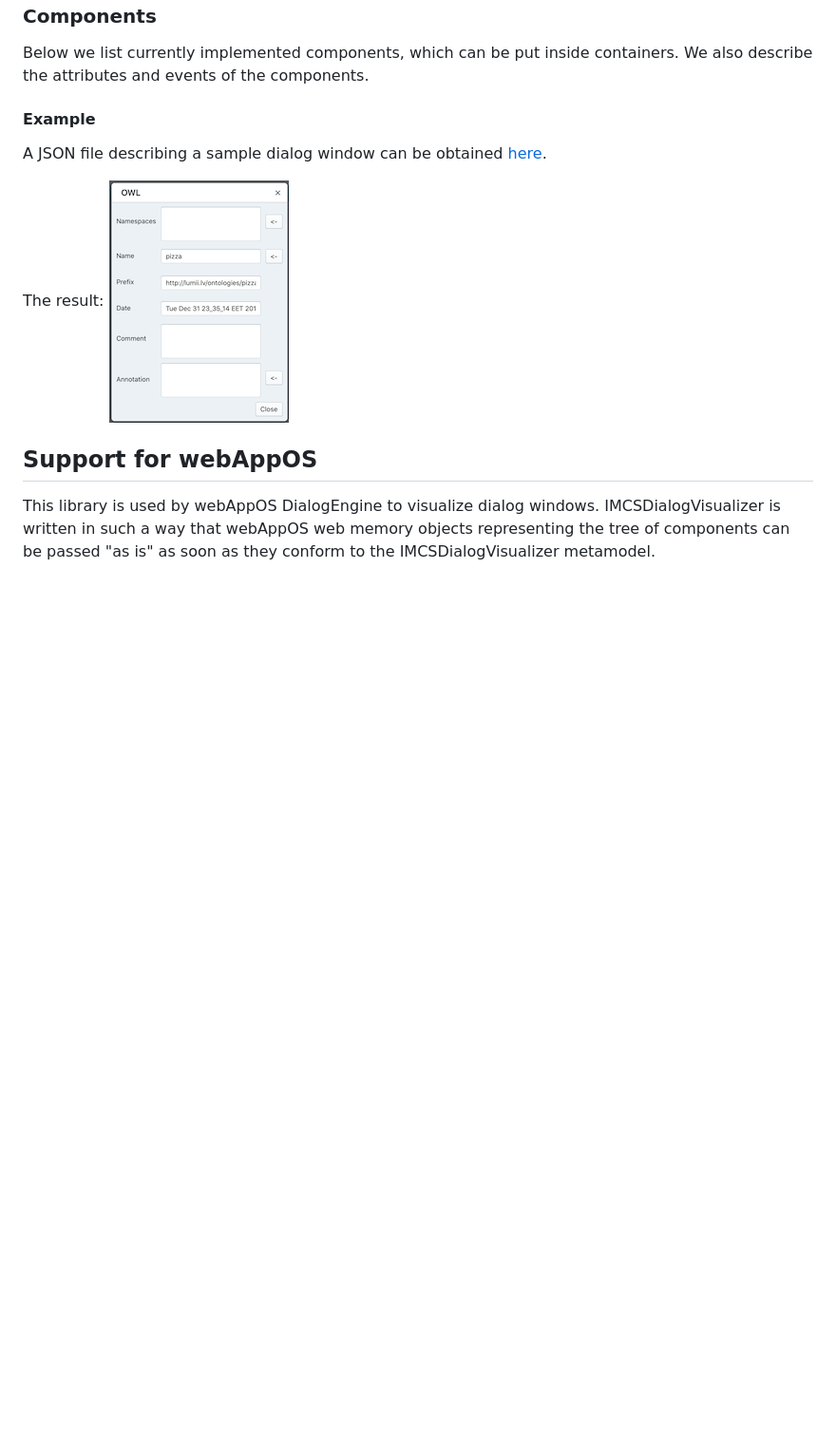
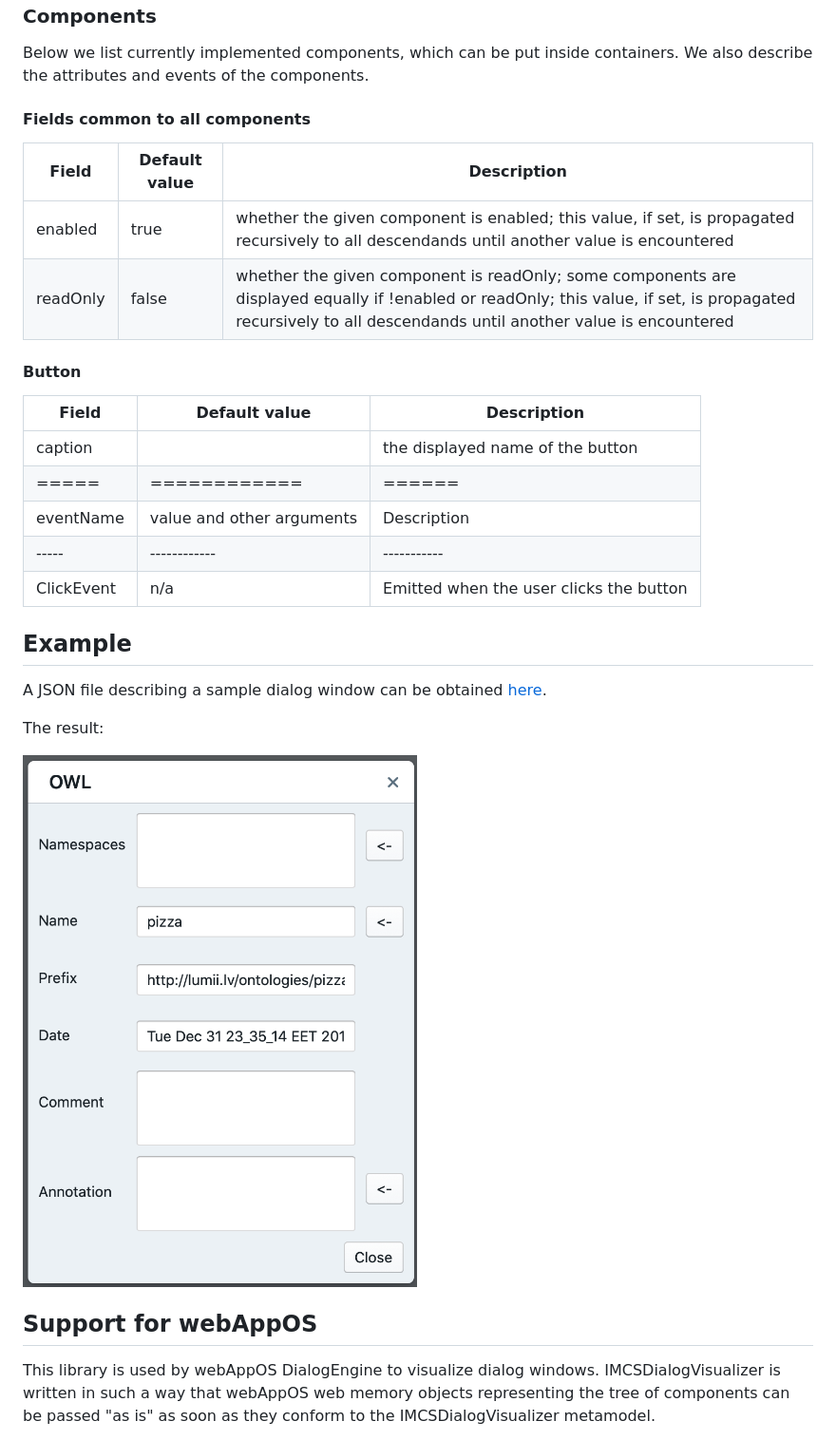
Before and after one commit to LUMII-Syslab/imcs_dialogvisualizer, a Markdown page: doc/IMCSDialogVisualizer.md, the part around the change. Shown: that part at 95% size. Rendered like a GitHub page; pictures changed too: doc/dialog_sample.png; blank space fills up the shorter version.

```diff
--- a/doc/IMCSDialogVisualizer.md
+++ b/doc/IMCSDialogVisualizer.md
@@ -106,11 +106,29 @@ A Form with a single TabContainer containing 2 empty Tabs:
 
 Below we list currently implemented components, which can be put inside containers. We also describe the attributes and events of the components.
 
-#### Example
+#### Fields common to all components
+|Field|Default value|Description|
+|-----|-------------|-----------|
+|enabled|true|whether the given component is enabled; this value, if set, is propagated recursively to all descendands until another value is encountered|
+|readOnly|false|whether the given component is readOnly; some components are displayed equally if !enabled or readOnly; this value, if set, is propagated recursively to all descendands until another value is encountered|
+
+#### Button
+|Field|Default value|Description|
+|-----|-------------|-----------|
+|caption||the displayed name of the button|
+|=====|============|======|
+|eventName|value and other arguments|Description|
+|-----|------------|-----------|
+|ClickEvent|n/a|Emitted when the user clicks the button|
+
+
+
+## Example
 
 A JSON file describing a sample dialog window can be obtained [here](https://github.com/LUMII-Syslab/imcs_dialogvisualizer/blob/master/src/dialog.json).
 
 The result:
+
 ![The resulting dialog window](https://raw.githubusercontent.com/LUMII-Syslab/imcs_dialogvisualizer/master/doc/dialog_sample.png)
 
 ## Support for webAppOS
```
Also changed, not shown: doc/index_sample.png.
